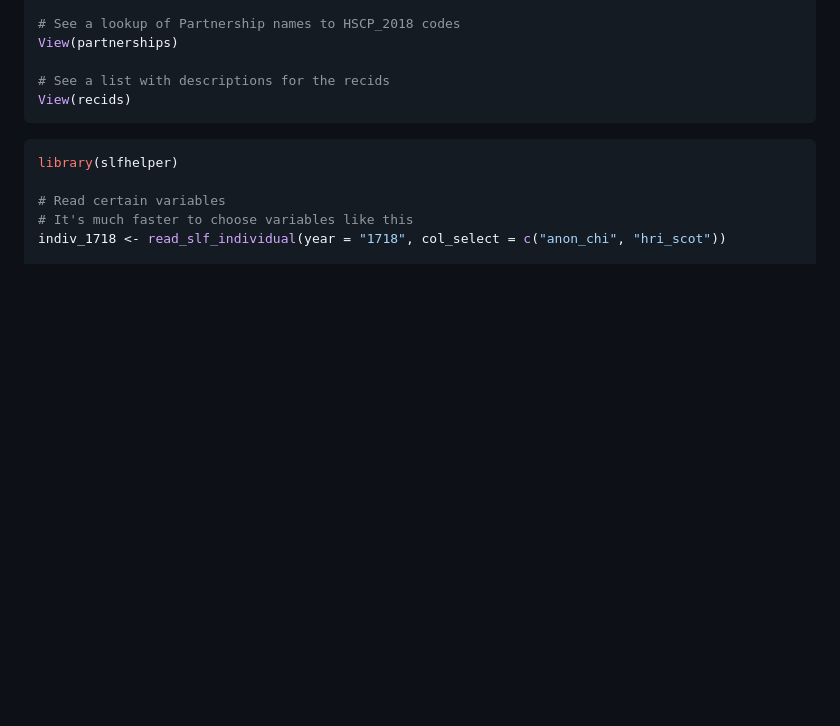
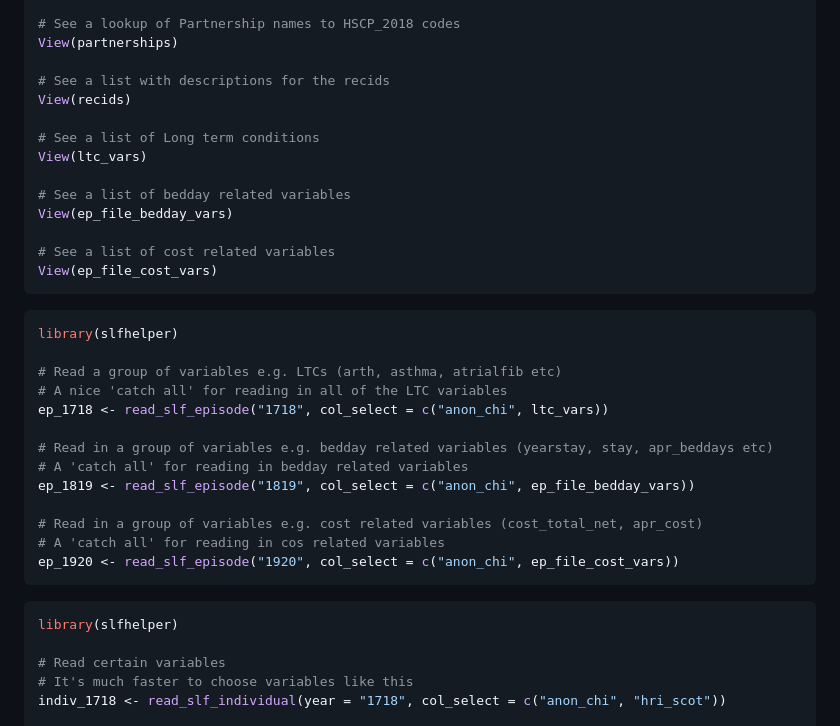
Before and after one commit to Public-Health-Scotland/slfhelper, a Markdown page: README.md, the part around the change. GitHub-like rendering; blank space fills up the shorter version.

Commit message:
Update README.md (#75)
Updated to include reading in LTC 'catch all' variables

````diff
--- a/README.md
+++ b/README.md
@@ -65,6 +65,31 @@ View(partnerships)
 
 # See a list with descriptions for the recids
 View(recids)
+
+# See a list of Long term conditions
+View(ltc_vars)
+
+# See a list of bedday related variables
+View(ep_file_bedday_vars)
+
+# See a list of cost related variables
+View(ep_file_cost_vars)
+```
+
+``` r
+library(slfhelper)
+
+# Read a group of variables e.g. LTCs (arth, asthma, atrialfib etc)
+# A nice 'catch all' for reading in all of the LTC variables
+ep_1718 <- read_slf_episode("1718", col_select = c("anon_chi", ltc_vars))
+
+# Read in a group of variables e.g. bedday related variables (yearstay, stay, apr_beddays etc)
+# A 'catch all' for reading in bedday related variables
+ep_1819 <- read_slf_episode("1819", col_select = c("anon_chi", ep_file_bedday_vars))
+
+# Read in a group of variables e.g. cost related variables (cost_total_net, apr_cost)
+# A 'catch all' for reading in cos related variables
+ep_1920 <- read_slf_episode("1920", col_select = c("anon_chi", ep_file_cost_vars))
 ```
 
 ``` r
````
